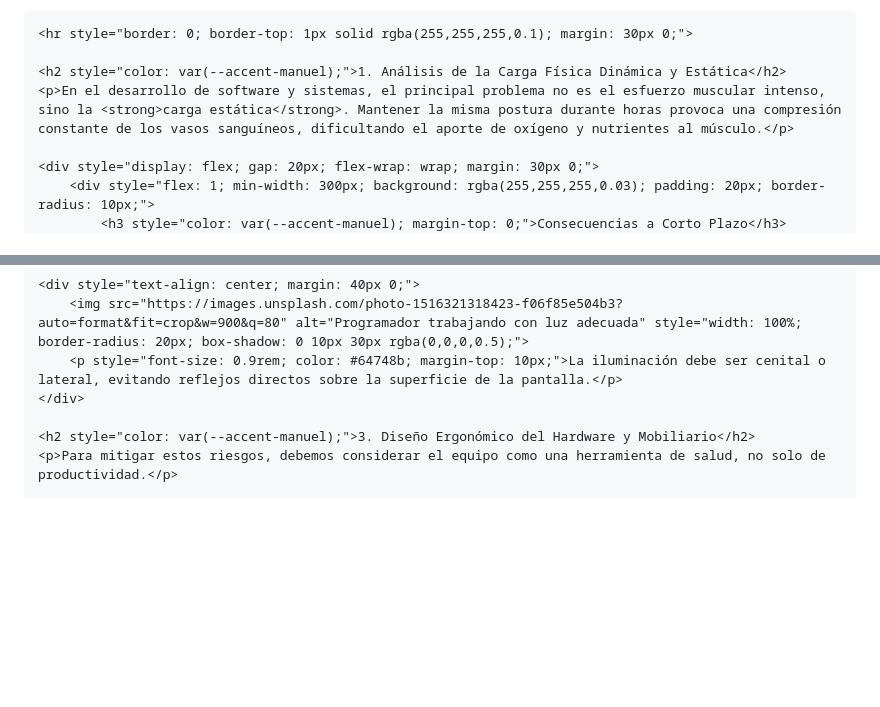
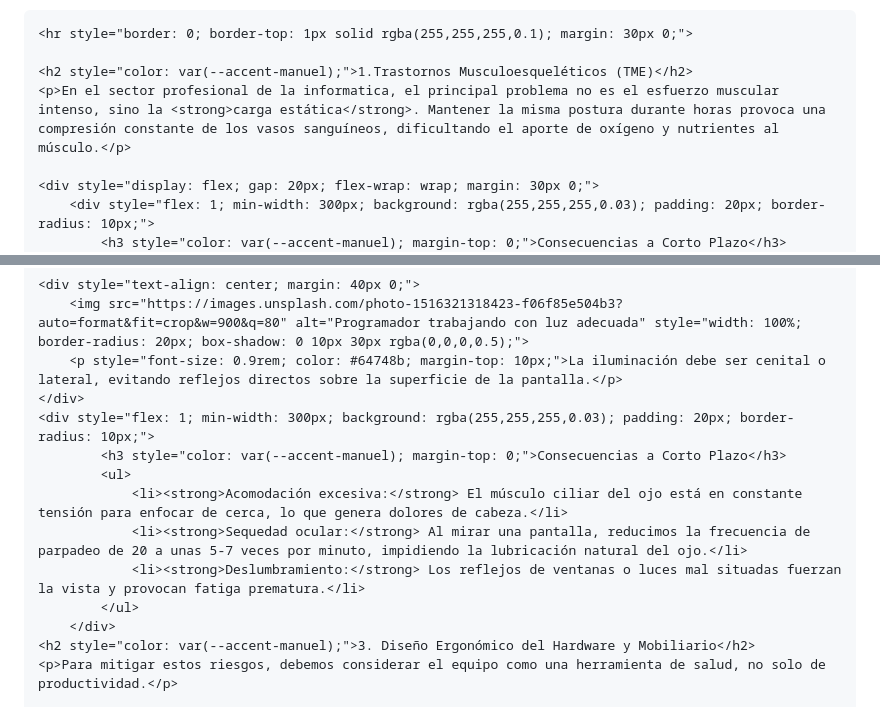
Before and after one commit to manurg97/seguridad-trabajo-inform-tica, a Markdown page: ergonomia.md, 2 parts joined by grey strips. Rendered like a GitHub page; blank space fills up the shorter version.

```diff
--- a/ergonomia.md
+++ b/ergonomia.md
@@ -10,8 +10,8 @@ title: Riesgos Ergonómicos en el Sector Informático
 
     <hr style="border: 0; border-top: 1px solid rgba(255,255,255,0.1); margin: 30px 0;">
 
-    <h2 style="color: var(--accent-manuel);">1. Análisis de la Carga Física Dinámica y Estática</h2>
-    <p>En el desarrollo de software y sistemas, el principal problema no es el esfuerzo muscular intenso, sino la <strong>carga estática</strong>. Mantener la misma postura durante horas provoca una compresión constante de los vasos sanguíneos, dificultando el aporte de oxígeno y nutrientes al músculo.</p>
+    <h2 style="color: var(--accent-manuel);">1.Trastornos Musculoesqueléticos (TME)</h2>
+    <p>En el sector profesional de la informatica, el principal problema no es el esfuerzo muscular intenso, sino la <strong>carga estática</strong>. Mantener la misma postura durante horas provoca una compresión constante de los vasos sanguíneos, dificultando el aporte de oxígeno y nutrientes al músculo.</p>
 
     <div style="display: flex; gap: 20px; flex-wrap: wrap; margin: 30px 0;">
         <div style="flex: 1; min-width: 300px; background: rgba(255,255,255,0.03); padding: 20px; border-radius: 10px;">
@@ -45,7 +45,14 @@ title: Riesgos Ergonómicos en el Sector Informático
         <img src="https://images.unsplash.com/photo-1516321318423-f06f85e504b3?auto=format&fit=crop&w=900&q=80" alt="Programador trabajando con luz adecuada" style="width: 100%; border-radius: 20px; box-shadow: 0 10px 30px rgba(0,0,0,0.5);">
         <p style="font-size: 0.9rem; color: #64748b; margin-top: 10px;">La iluminación debe ser cenital o lateral, evitando reflejos directos sobre la superficie de la pantalla.</p>
     </div>
-
+    <div style="flex: 1; min-width: 300px; background: rgba(255,255,255,0.03); padding: 20px; border-radius: 10px;">
+            <h3 style="color: var(--accent-manuel); margin-top: 0;">Consecuencias a Corto Plazo</h3>
+            <ul>
+                <li><strong>Acomodación excesiva:</strong> El músculo ciliar del ojo está en constante tensión para enfocar de cerca, lo que genera dolores de cabeza.</li>
+                <li><strong>Sequedad ocular:</strong> Al mirar una pantalla, reducimos la frecuencia de parpadeo de 20 a unas 5-7 veces por minuto, impidiendo la lubricación natural del ojo.</li>
+                <li><strong>Deslumbramiento:</strong> Los reflejos de ventanas o luces mal situadas fuerzan la vista y provocan fatiga prematura.</li>
+            </ul>
+        </div>
     <h2 style="color: var(--accent-manuel);">3. Diseño Ergonómico del Hardware y Mobiliario</h2>
     <p>Para mitigar estos riesgos, debemos considerar el equipo como una herramienta de salud, no solo de productividad.</p>
 
```
